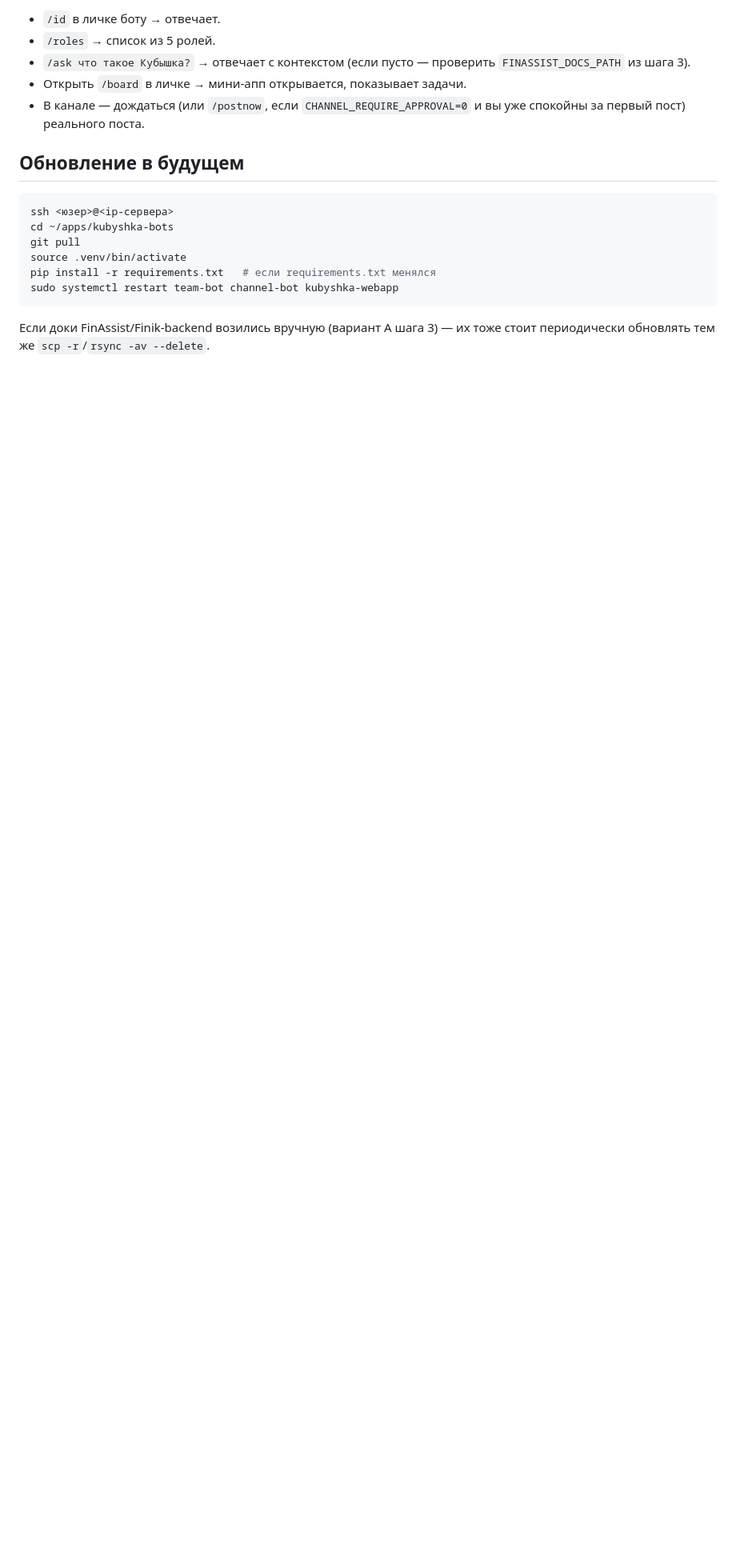
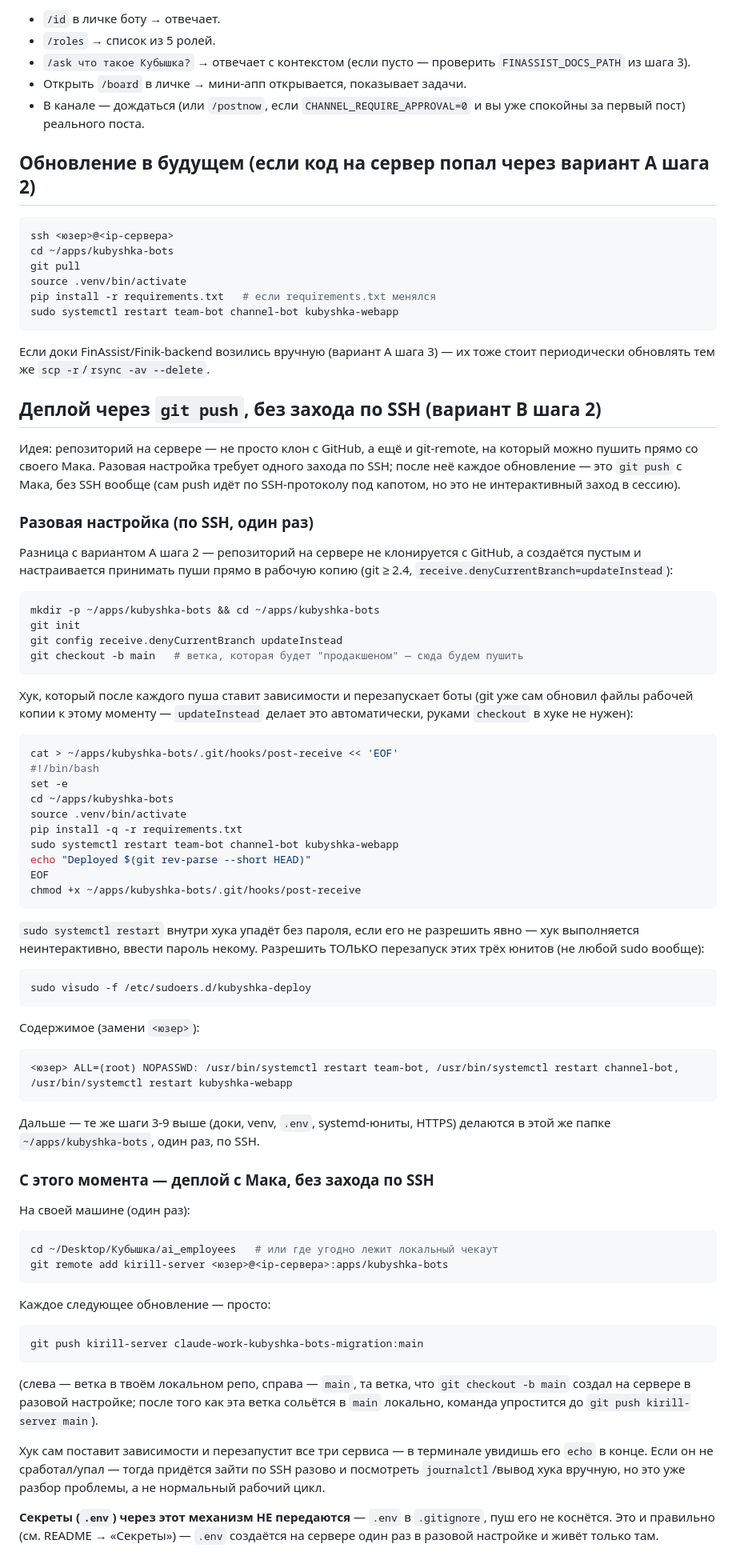
Before and after one commit to pokirill/ai_employees, a Markdown page: DEPLOYMENT.md, the part around one of its changes. Shown at 80% size. Rendered like a GitHub page; blank space fills up the shorter version.

Commit message:
docs(deploy): add git-push-to-deploy option, no SSH login per update
User remembered doing deploys this way before and asked for it explicitly:
after a one-time SSH setup (bare-ish repo with receive.denyCurrentBranch=
updateInstead + a post-receive hook that reinstalls deps and restarts the
three systemd units), subsequent deploys are just `git push` from the local
machine — no interactive SSH session needed. Documented the sudoers NOPASSWD
scoping needed for the hook's systemctl restart (least-privilege: only
those three unit names, not blanket sudo).

````diff
--- a/DEPLOYMENT.md
+++ b/DEPLOYMENT.md
@@ -242,7 +257,7 @@ cloudflared tunnel run kubyshka-board
 - В канале — дождаться (или `/postnow`, если `CHANNEL_REQUIRE_APPROVAL=0`
   и вы уже спокойны за первый пост) реального поста.
 
-## Обновление в будущем
+## Обновление в будущем (если код на сервер попал через вариант A шага 2)
 
 ```bash
 ssh <юзер>@<ip-сервера>
@@ -255,3 +270,83 @@ sudo systemctl restart team-bot channel-bot kubyshka-webapp
 
 Если доки FinAssist/Finik-backend возились вручную (вариант A шага 3) — их
 тоже стоит периодически обновлять тем же `scp -r`/`rsync -av --delete`.
+
+## Деплой через `git push`, без захода по SSH (вариант B шага 2)
+
+Идея: репозиторий на сервере — не просто клон с GitHub, а ещё и git-remote,
+на который можно пушить прямо со своего Мака. Разовая настройка требует
+одного захода по SSH; после неё каждое обновление — это `git push` с Мака,
+без SSH вообще (сам push идёт по SSH-протоколу под капотом, но это не
+интерактивный заход в сессию).
+
+### Разовая настройка (по SSH, один раз)
+
+Разница с вариантом A шага 2 — репозиторий на сервере не клонируется с
+GitHub, а создаётся пустым и настраивается принимать пуши прямо в рабочую
+копию (git ≥ 2.4, `receive.denyCurrentBranch=updateInstead`):
+
+```bash
+mkdir -p ~/apps/kubyshka-bots && cd ~/apps/kubyshka-bots
+git init
+git config receive.denyCurrentBranch updateInstead
+git checkout -b main   # ветка, которая будет "продакшеном" — сюда будем пушить
+```
+
+Хук, который после каждого пуша ставит зависимости и перезапускает боты
+(git уже сам обновил файлы рабочей копии к этому моменту — `updateInstead`
+делает это автоматически, руками `checkout` в хуке не нужен):
+
+```bash
+cat > ~/apps/kubyshka-bots/.git/hooks/post-receive << 'EOF'
+#!/bin/bash
+set -e
+cd ~/apps/kubyshka-bots
+source .venv/bin/activate
+pip install -q -r requirements.txt
+sudo systemctl restart team-bot channel-bot kubyshka-webapp
+echo "Deployed $(git rev-parse --short HEAD)"
+EOF
+chmod +x ~/apps/kubyshka-bots/.git/hooks/post-receive
+```
+
+`sudo systemctl restart` внутри хука упадёт без пароля, если его не
+разрешить явно — хук выполняется неинтерактивно, ввести пароль некому.
+Разрешить ТОЛЬКО перезапуск этих трёх юнитов (не любой sudo вообще):
+
+```bash
+sudo visudo -f /etc/sudoers.d/kubyshka-deploy
+```
+Содержимое (замени `<юзер>`):
+```
+<юзер> ALL=(root) NOPASSWD: /usr/bin/systemctl restart team-bot, /usr/bin/systemctl restart channel-bot, /usr/bin/systemctl restart kubyshka-webapp
+```
+
+Дальше — те же шаги 3-9 выше (доки, venv, `.env`, systemd-юниты, HTTPS)
+делаются в этой же папке `~/apps/kubyshka-bots`, один раз, по SSH.
+
+### С этого момента — деплой с Мака, без захода по SSH
+
+На своей машине (один раз):
+```bash
+cd ~/Desktop/Кубышка/ai_employees   # или где угодно лежит локальный чекаут
+git remote add kirill-server <юзер>@<ip-сервера>:apps/kubyshka-bots
+```
+
+Каждое следующее обновление — просто:
+```bash
+git push kirill-server claude-work-kubyshka-bots-migration:main
+```
+(слева — ветка в твоём локальном репо, справа — `main`, та ветка, что
+`git checkout -b main` создал на сервере в разовой настройке; после того
+как эта ветка сольётся в `main` локально, команда упростится до
+`git push kirill-server main`).
+
+Хук сам поставит зависимости и перезапустит все три сервиса — в терминале
+увидишь его `echo` в конце. Если он не сработал/упал — тогда придётся
+зайти по SSH разово и посмотреть `journalctl`/вывод хука вручную, но это
+уже разбор проблемы, а не нормальный рабочий цикл.
+
+**Секреты (`.env`) через этот механизм НЕ передаются** — `.env` в
+`.gitignore`, пуш его не коснётся. Это и правильно (см. README → «Секреты»)
+— `.env` создаётся на сервере один раз в разовой настройке и живёт только
+там.
````
Also changed, not shown: other parts of DEPLOYMENT.md (+15 -0 lines).
